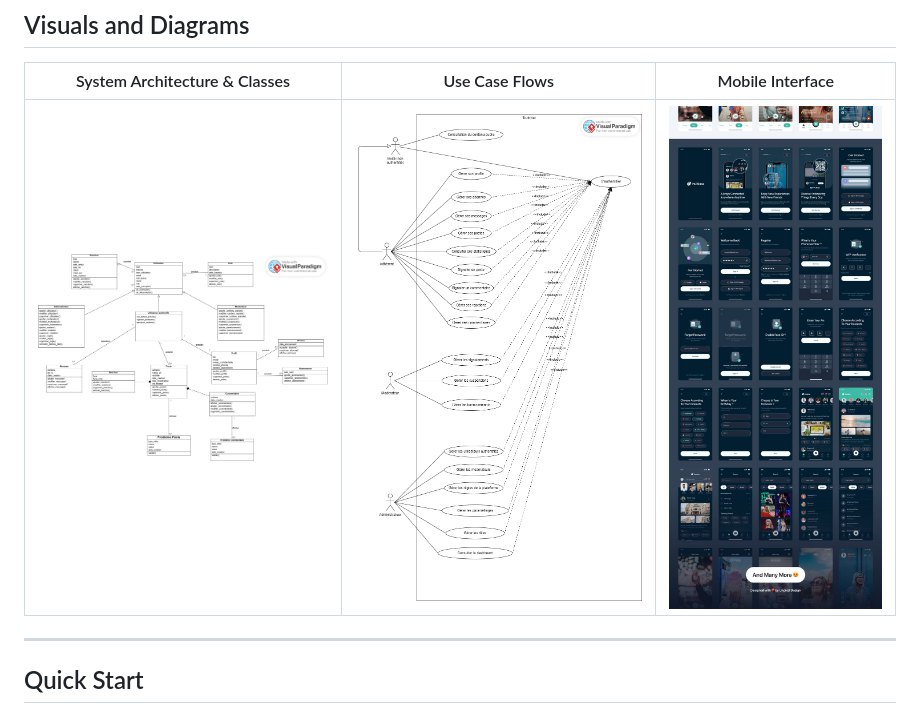
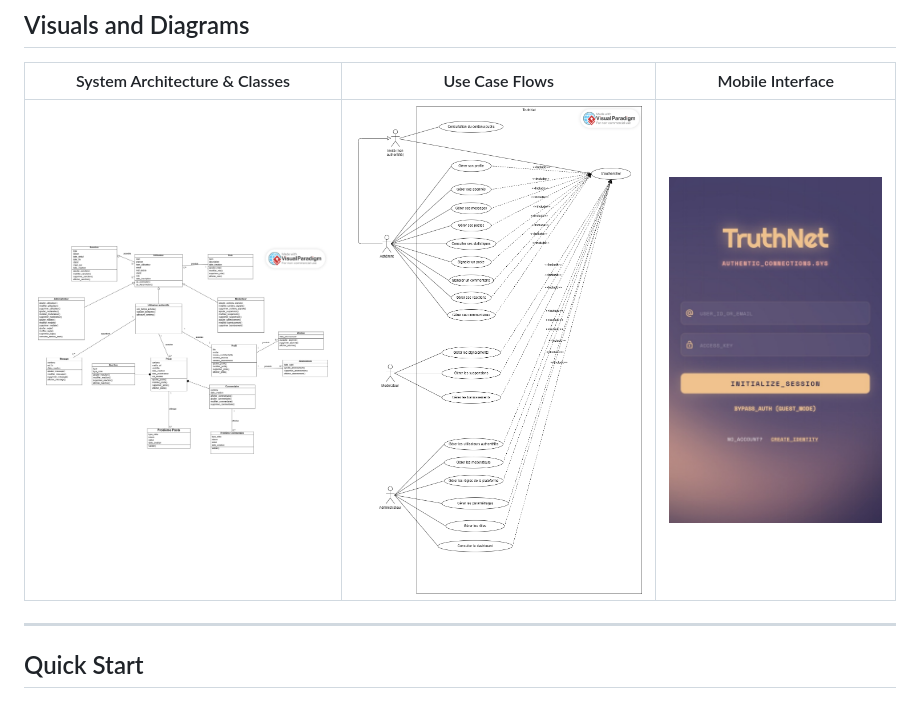
Before and after one commit to trxshi747/TruthNet, a Markdown page: README.md, the part around the change. GitHub-like rendering; pictures changed too: docs/screenshots/app_login.png (added), docs/screenshots/app_overview.jpg (deleted).

Commit message:
docs: replace the mobile interface screenshot with the TruthNet login screen

```diff
--- a/README.md
+++ b/README.md
@@ -158,7 +158,7 @@ The AI subsystem operates as an asynchronous microservice built on **FastAPI**:
 
 | System Architecture & Classes | Use Case Flows | Mobile Interface |
 | :---: | :---: | :---: |
-| <img src="docs/diagrams/class_diagram.jpeg" width="300" alt="Class Diagram" /> | <img src="docs/diagrams/use_case_diagram.png" width="300" alt="Use Cases" /> | <img src="docs/screenshots/app_overview.jpg" width="220" alt="Mobile App Overview" /> |
+| <img src="docs/diagrams/class_diagram.jpeg" width="300" alt="Class Diagram" /> | <img src="docs/diagrams/use_case_diagram.png" width="300" alt="Use Cases" /> | <img src="docs/screenshots/app_login.png" width="220" alt="TruthNet Login Screen" /> |
 
 </div>
 
```
